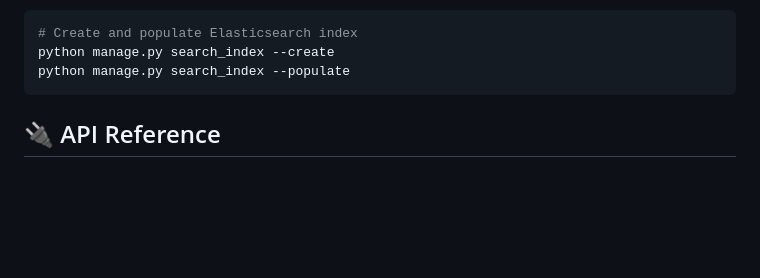
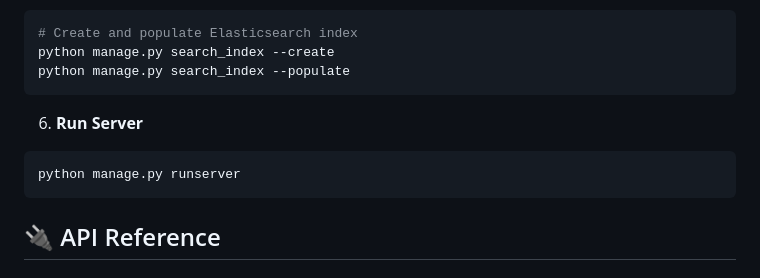
Before and after one commit to Pofultra/s23-product-search, a Markdown page: readme.md, the part around the change. Drawn GitHub-style; blank space fills up the shorter version.

Commit message:
doc: comando de inicio

````diff
--- a/readme.md
+++ b/readme.md
@@ -88,6 +88,10 @@ python manage.py createsuperuser
 # Create and populate Elasticsearch index
 python manage.py search_index --create
 python manage.py search_index --populate
+```
+6. **Run Server**
+```bash
+python manage.py runserver
 ```
 
 ## 🔌 API Reference
````
